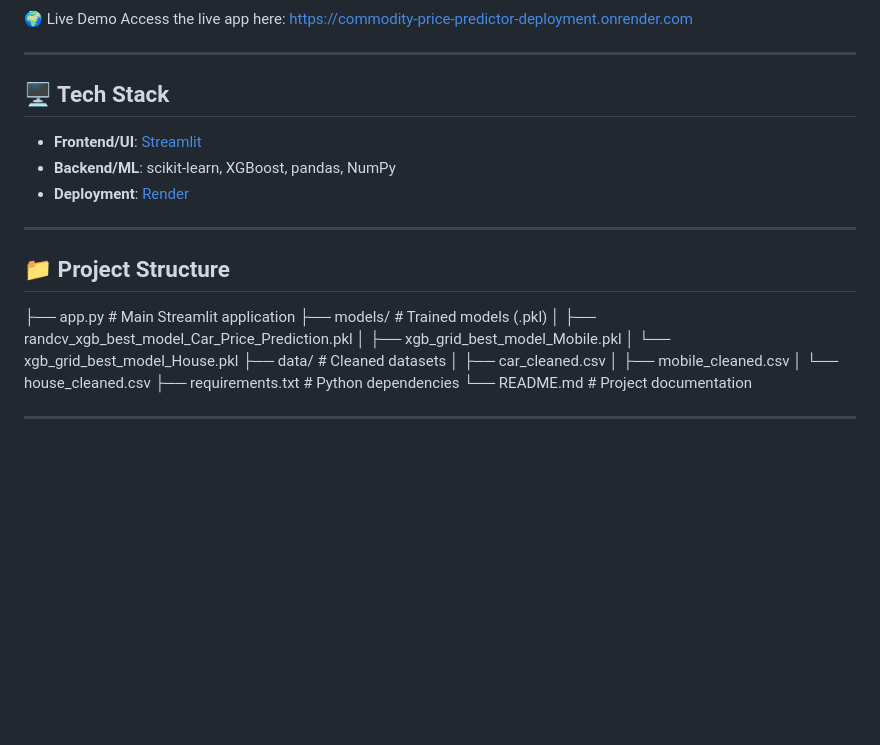
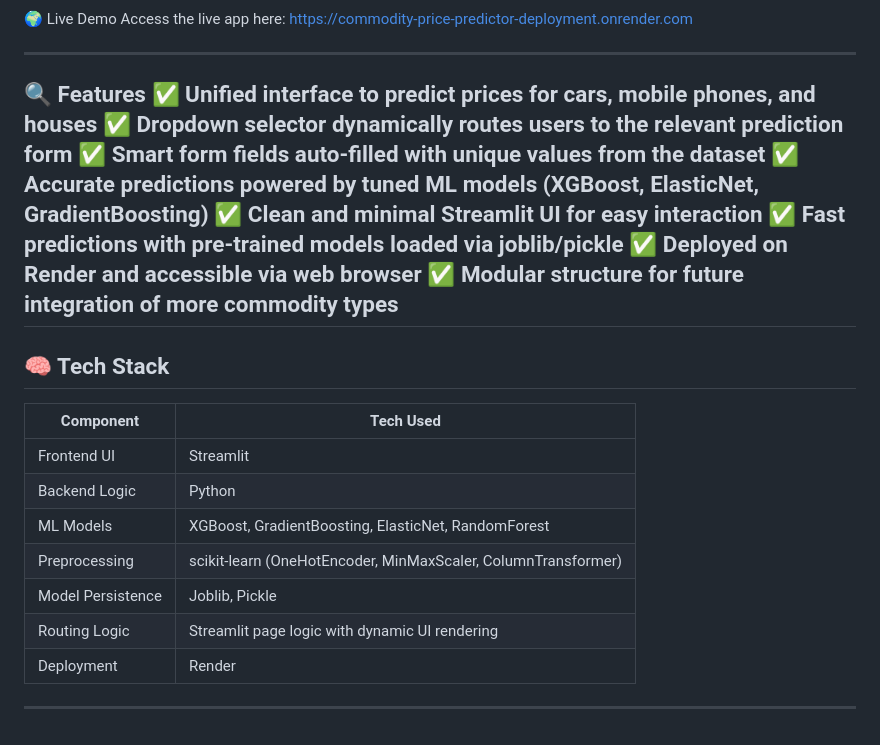
Before and after one commit to mohitbhalke07/Projects, a Markdown page: Commodity_Price_Predictor/README.md, the part around the change. Rendered like a GitHub page; blank space fills up the shorter version.

```diff
--- a/Commodity_Price_Predictor/README.md
+++ b/Commodity_Price_Predictor/README.md
@@ -68,25 +68,27 @@ Access the live app here: https://commodity-price-predictor-deployment.onrender.
 
 ---
 
-## 🖥️ Tech Stack
+🔍 Features
+✅ Unified interface to predict prices for cars, mobile phones, and houses
+✅ Dropdown selector dynamically routes users to the relevant prediction form
+✅ Smart form fields auto-filled with unique values from the dataset
+✅ Accurate predictions powered by tuned ML models (XGBoost, ElasticNet, GradientBoosting)
+✅ Clean and minimal Streamlit UI for easy interaction
+✅ Fast predictions with pre-trained models loaded via joblib/pickle
+✅ Deployed on Render and accessible via web browser
+✅ Modular structure for future integration of more commodity types
+---
 
-- **Frontend/UI**: [Streamlit](https://streamlit.io)
-- **Backend/ML**: scikit-learn, XGBoost, pandas, NumPy
-- **Deployment**: [Render](https://render.com)
+## 🧠 Tech Stack
+
+| Component           | Tech Used                                              |
+|--------------------|---------------------------------------------------------|
+| Frontend UI        | Streamlit                                               |
+| Backend Logic      | Python                                                  |
+| ML Models          | XGBoost, GradientBoosting, ElasticNet, RandomForest     |
+| Preprocessing      | scikit-learn (OneHotEncoder, MinMaxScaler, ColumnTransformer) |
+| Model Persistence  | Joblib, Pickle                                          |
+| Routing Logic      | Streamlit page logic with dynamic UI rendering          |
+| Deployment         | Render                                                  |
 
 ---
-
-## 📁 Project Structure
-├── app.py # Main Streamlit application
-├── models/ # Trained models (.pkl)
-│ ├── randcv_xgb_best_model_Car_Price_Prediction.pkl
-│ ├── xgb_grid_best_model_Mobile.pkl
-│ └── xgb_grid_best_model_House.pkl
-├── data/ # Cleaned datasets
-│ ├── car_cleaned.csv
-│ ├── mobile_cleaned.csv
-│ └── house_cleaned.csv
-├── requirements.txt # Python dependencies
-└── README.md # Project documentation
-
----
```
